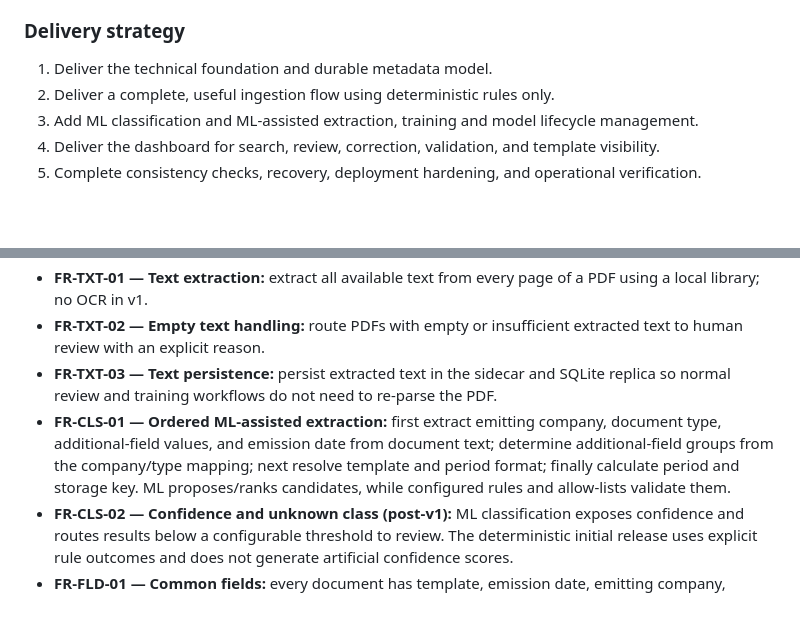
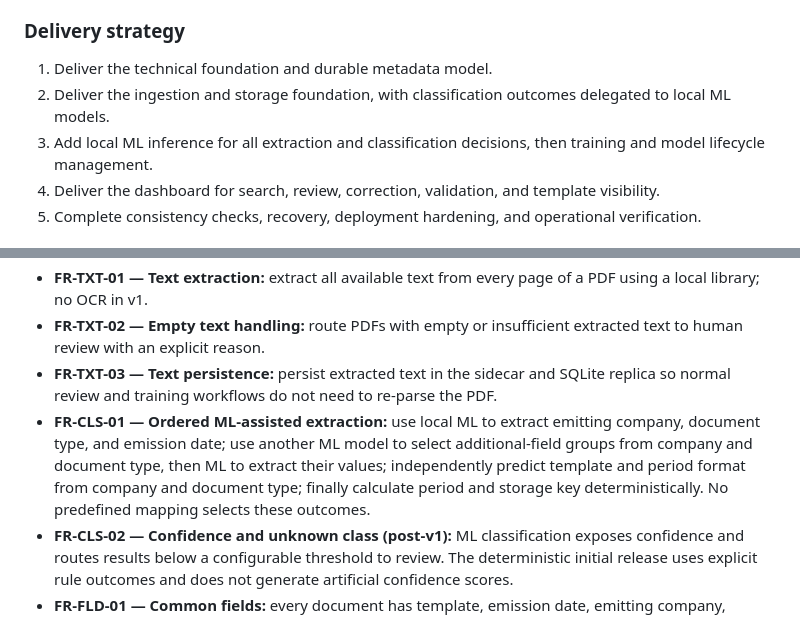
Before and after one commit to napnap75/multiarch-docker-images, a Markdown page: automatic-pdf-renamer/epics.md, 2 parts joined by grey strips. Drawn GitHub-style; blank space fills up the shorter version.

Commit message:
Document ML-only classification and inference

```diff
--- a/automatic-pdf-renamer/epics.md
+++ b/automatic-pdf-renamer/epics.md
@@ -30,8 +30,8 @@ Build a personal, fully offline application that watches a self-hosted Garage S3
 ### Delivery strategy
 
 1. Deliver the technical foundation and durable metadata model.
-2. Deliver a complete, useful ingestion flow using deterministic rules only.
-3. Add ML classification and ML-assisted extraction, training and model lifecycle management.
+2. Deliver the ingestion and storage foundation, with classification outcomes delegated to local ML models.
+3. Add local ML inference for all extraction and classification decisions, then training and model lifecycle management.
 4. Deliver the dashboard for search, review, correction, validation, and template visibility.
 5. Complete consistency checks, recovery, deployment hardening, and operational verification.
 
@@ -47,7 +47,7 @@ The following inventory consolidates the requirements from the project brief and
 - **FR-TXT-01 — Text extraction:** extract all available text from every page of a PDF using a local library; no OCR in v1.
 - **FR-TXT-02 — Empty text handling:** route PDFs with empty or insufficient extracted text to human review with an explicit reason.
 - **FR-TXT-03 — Text persistence:** persist extracted text in the sidecar and SQLite replica so normal review and training workflows do not need to re-parse the PDF.
-- **FR-CLS-01 — Ordered ML-assisted extraction:** first extract emitting company, document type, additional-field values, and emission date from document text; determine additional-field groups from the company/type mapping; next resolve template and period format; finally calculate period and storage key. ML proposes/ranks candidates, while configured rules and allow-lists validate them.
+- **FR-CLS-01 — Ordered ML-assisted extraction:** use local ML to extract emitting company, document type, and emission date; use another ML model to select additional-field groups from company and document type, then ML to extract their values; independently predict template and period format from company and document type; finally calculate period and storage key deterministically. No predefined mapping selects these outcomes.
 - **FR-CLS-02 — Confidence and unknown class (post-v1):** ML classification exposes confidence and routes results below a configurable threshold to review. The deterministic initial release uses explicit rule outcomes and does not generate artificial confidence scores.
 - **FR-FLD-01 — Common fields:** every document has template, emission date, emitting company, document type, and period.
 - **FR-FLD-02 — Optional fields:** templates define optional fields and reusable field groups with formats, allowed values, and extraction rules.
```
